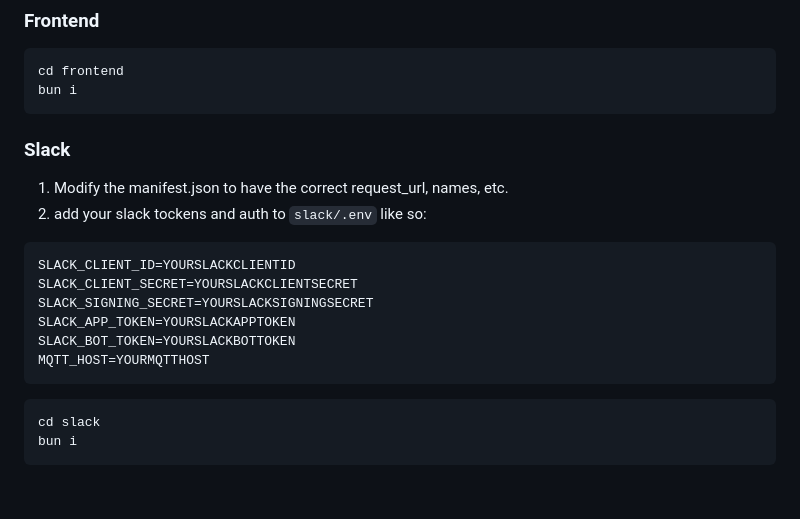
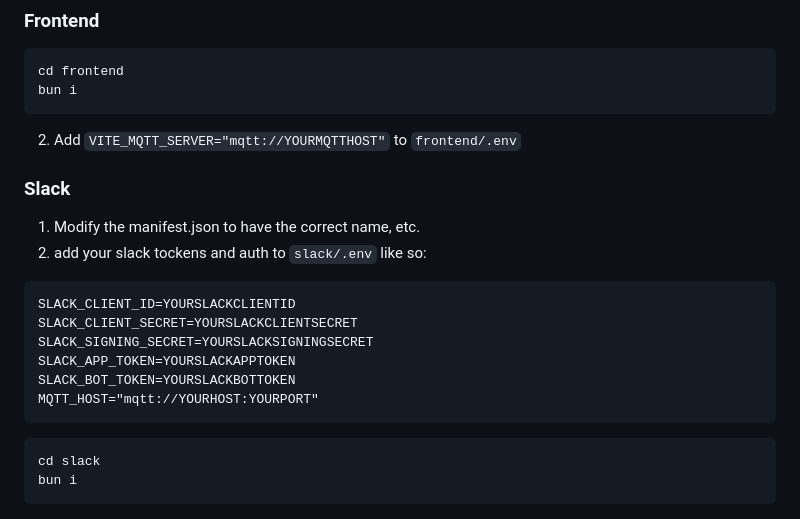
Before and after one commit to vividsystem/pos-todo, a Markdown page: README.md, the part around the change. Drawn GitHub-style; blank space fills up the shorter version.

Commit message:
docs: added mqtt config instructions!

````diff
--- a/README.md
+++ b/README.md
@@ -46,8 +46,9 @@ after that do `sudo service udev restart` or `sudo udevadm control --reload` to
 cd frontend
 bun i
 ```
+2. Add `VITE_MQTT_SERVER="mqtt://YOURMQTTHOST"` to `frontend/.env`
 ### Slack
-1. Modify the manifest.json to have the correct request_url, names, etc.
+1. Modify the manifest.json to have the correct name, etc.
 2. add your slack tockens and auth to `slack/.env` like so:
 ```
 SLACK_CLIENT_ID=YOURSLACKCLIENTID
@@ -55,7 +56,7 @@ SLACK_CLIENT_SECRET=YOURSLACKCLIENTSECRET
 SLACK_SIGNING_SECRET=YOURSLACKSIGNINGSECRET
 SLACK_APP_TOKEN=YOURSLACKAPPTOKEN
 SLACK_BOT_TOKEN=YOURSLACKBOTTOKEN
-MQTT_HOST=YOURMQTTHOST
+MQTT_HOST="mqtt://YOURHOST:YOURPORT"
 ```
 ```bash
 cd slack
````
